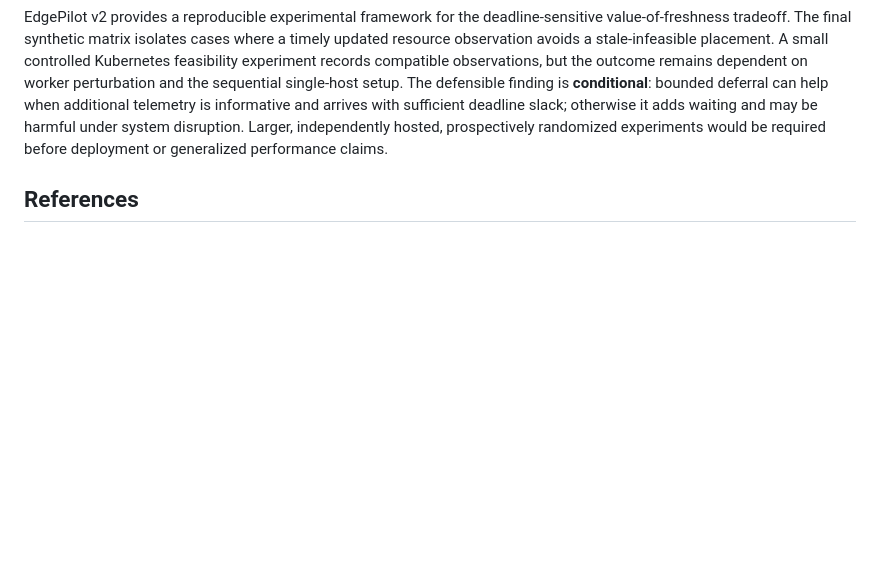
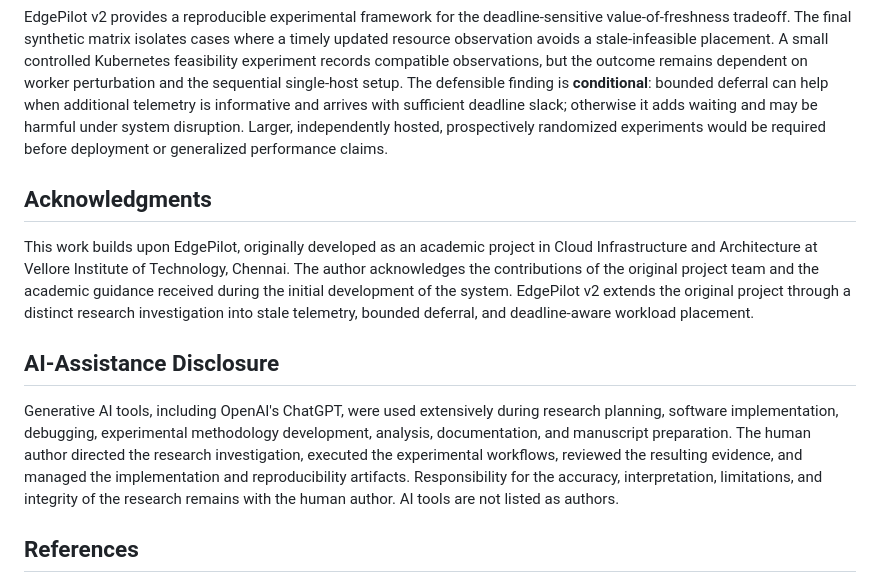
Before and after one commit to Sarb008/edgepilot, a Markdown page: docs/research-v2/PAPER_DRAFT.md, the part around one of its changes. Drawn GitHub-style; blank space fills up the shorter version.

```diff
--- a/docs/research-v2/PAPER_DRAFT.md
+++ b/docs/research-v2/PAPER_DRAFT.md
@@ -116,6 +118,14 @@ The project's practical utility is as an auditable platform for reasoning about
 
 EdgePilot v2 provides a reproducible experimental framework for the deadline-sensitive value-of-freshness tradeoff. The final synthetic matrix isolates cases where a timely updated resource observation avoids a stale-infeasible placement. A small controlled Kubernetes feasibility experiment records compatible observations, but the outcome remains dependent on worker perturbation and the sequential single-host setup. The defensible finding is **conditional**: bounded deferral can help when additional telemetry is informative and arrives with sufficient deadline slack; otherwise it adds waiting and may be harmful under system disruption. Larger, independently hosted, prospectively randomized experiments would be required before deployment or generalized performance claims.
 
+## Acknowledgments
+
+This work builds upon EdgePilot, originally developed as an academic project in Cloud Infrastructure and Architecture at Vellore Institute of Technology, Chennai. The author acknowledges the contributions of the original project team and the academic guidance received during the initial development of the system. EdgePilot v2 extends the original project through a distinct research investigation into stale telemetry, bounded deferral, and deadline-aware workload placement.
+
+## AI-Assistance Disclosure
+
+Generative AI tools, including OpenAI's ChatGPT, were used extensively during research planning, software implementation, debugging, experimental methodology development, analysis, documentation, and manuscript preparation. The human author directed the research investigation, executed the experimental workflows, reviewed the resulting evidence, and managed the implementation and reproducibility artifacts. Responsibility for the accuracy, interpretation, limitations, and integrity of the research remains with the human author. AI tools are not listed as authors.
+
 ## References
 
 [1] M. Schwarzkopf, A. Konwinski, M. Abd-El-Malek, and J. Wilkes. “Omega: Flexible, Scalable Schedulers for Large Compute Clusters.” *EuroSys*, 2013. https://research.google/pubs/omega-flexible-scalable-schedulers-for-large-compute-clusters/
```
Also changed, not shown: other parts of docs/research-v2/PAPER_DRAFT.md (+4 -2 lines), docs/research-v2/figures/kubernetes_worker_strata.png, docs/research-v2/figures/synthetic_conditions.png, 3 other files.
